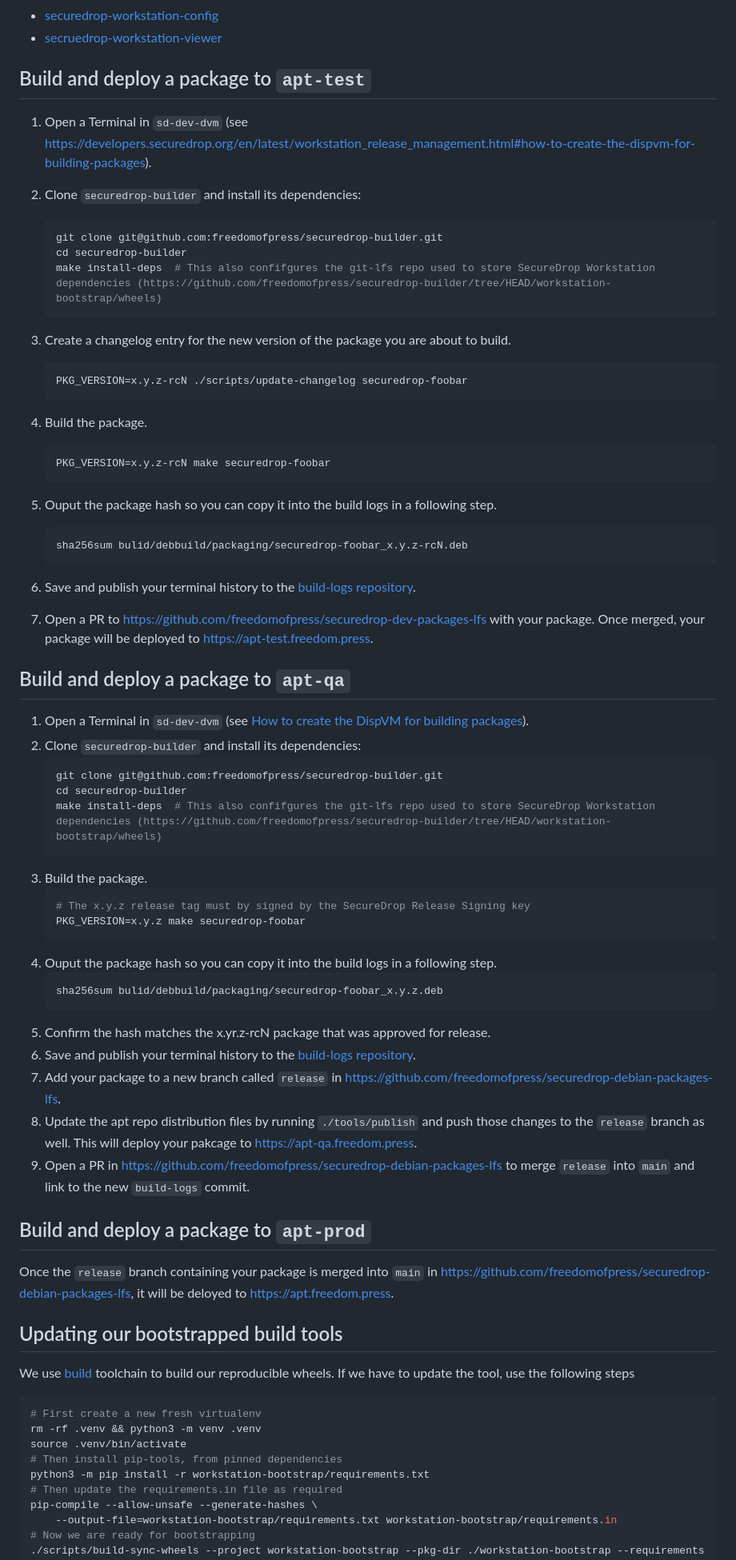
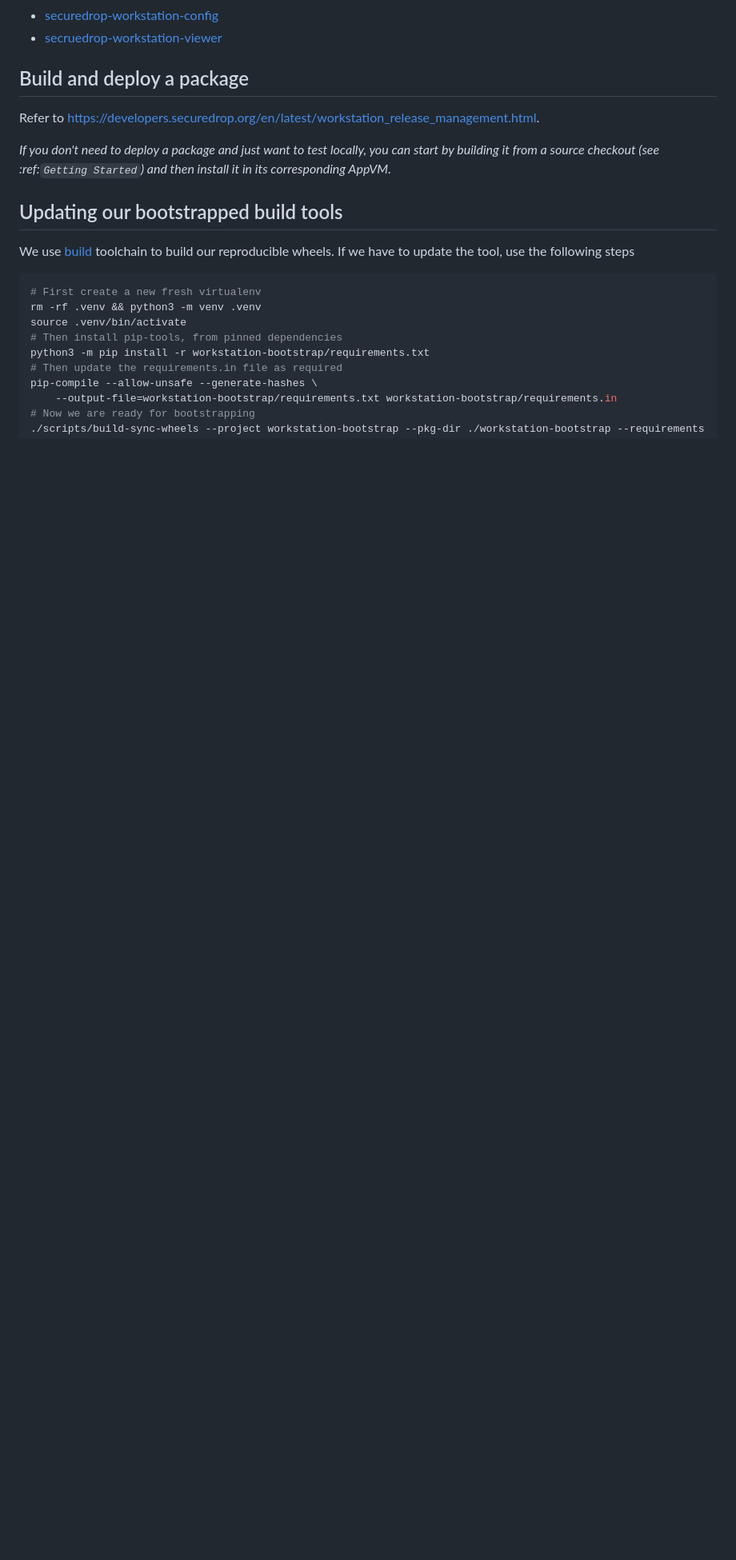
Before and after one commit to freedomofpress/securedrop-builder, a Markdown page: README.md, the part around the change. Shown at 80% size. GitHub-like rendering; blank space fills up the shorter version.

Commit message:
Move all package deployment documentation over to securedrop-dev-docs

````diff
--- a/README.md
+++ b/README.md
@@ -56,58 +56,11 @@
 * [secruedrop-workstation-viewer](https://github.com/freedomofpress/securedrop-builder/tree/main/securedrop-workstation-viewer)
 
 
-## Build and deploy a package to `apt-test`
+## Build and deploy a package
 
-1. Open a Terminal in `sd-dev-dvm` (see https://developers.securedrop.org/en/latest/workstation_release_management.html#how-to-create-the-dispvm-for-building-packages).
-2. Clone `securedrop-builder` and install its dependencies:
-    ```shell
-    git clone git@github.com:freedomofpress/securedrop-builder.git
-    cd securedrop-builder
-    make install-deps  # This also confifgures the git-lfs repo used to store SecureDrop Workstation dependencies (https://github.com/freedomofpress/securedrop-builder/tree/HEAD/workstation-bootstrap/wheels)
-    ```
-3. Create a changelog entry for the new version of the package you are about to build.
-    ```shell
-    PKG_VERSION=x.y.z-rcN ./scripts/update-changelog securedrop-foobar
-    ```
-4. Build the package.
-    ```shell
-    PKG_VERSION=x.y.z-rcN make securedrop-foobar
-    ```
-5. Ouput the package hash so you can copy it into the build logs in a following step.
-    ```
-    sha256sum bulid/debbuild/packaging/securedrop-foobar_x.y.z-rcN.deb
-    ```
-6. Save and publish your terminal history to the [build-logs repository](https://github.com/freedomofpress/build-logs/).
+Refer to https://developers.securedrop.org/en/latest/workstation_release_management.html.
 
-7. Open a PR to https://github.com/freedomofpress/securedrop-dev-packages-lfs with your package. Once merged, your package will be deployed to https://apt-test.freedom.press.
-
-## Build and deploy a package to `apt-qa`
-
-1. Open a Terminal in `sd-dev-dvm` (see [How to create the DispVM for building packages](#how-to-create-the-dispvm-for-building-packages)).
-2. Clone `securedrop-builder` and install its dependencies:
-    ```shell
-    git clone git@github.com:freedomofpress/securedrop-builder.git
-    cd securedrop-builder
-    make install-deps  # This also confifgures the git-lfs repo used to store SecureDrop Workstation dependencies (https://github.com/freedomofpress/securedrop-builder/tree/HEAD/workstation-bootstrap/wheels)
-    ```
-3. Build the package.
-    ```shell
-    # The x.y.z release tag must by signed by the SecureDrop Release Signing key
-    PKG_VERSION=x.y.z make securedrop-foobar
-    ```
-4. Ouput the package hash so you can copy it into the build logs in a following step.
-    ```shell
-    sha256sum bulid/debbuild/packaging/securedrop-foobar_x.y.z.deb
-    ```
-5. Confirm the hash matches the x.yr.z-rcN package that was approved for release.
-6. Save and publish your terminal history to the [build-logs repository](https://github.com/freedomofpress/build-logs/).
-7. Add your package to a new branch called `release` in https://github.com/freedomofpress/securedrop-debian-packages-lfs.
-8. Update the apt repo distribution files by running `./tools/publish` and push those changes to the `release` branch as well. This will deploy your pakcage to https://apt-qa.freedom.press.
-9. Open a PR in https://github.com/freedomofpress/securedrop-debian-packages-lfs to merge `release` into `main` and link to the new `build-logs` commit.
-
-## Build and deploy a package to `apt-prod`
-
-Once the `release` branch containing your package is merged into `main` in https://github.com/freedomofpress/securedrop-debian-packages-lfs, it will be deloyed to https://apt.freedom.press.
+_If you don't need to deploy a package and just want to test locally, you can start by building it from a source checkout (see :ref:`Getting Started`) and then install it in its corresponding AppVM._
 
 ## Updating our bootstrapped build tools
 
````
